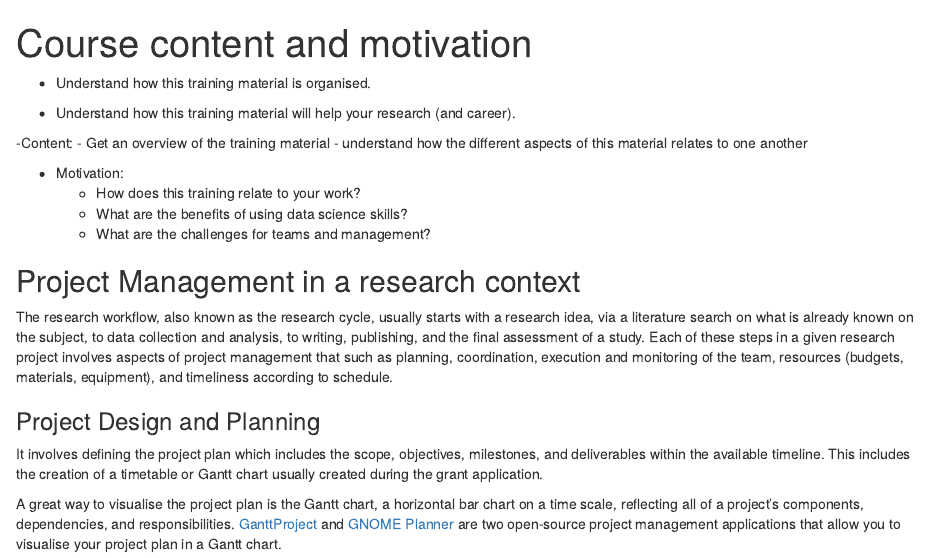
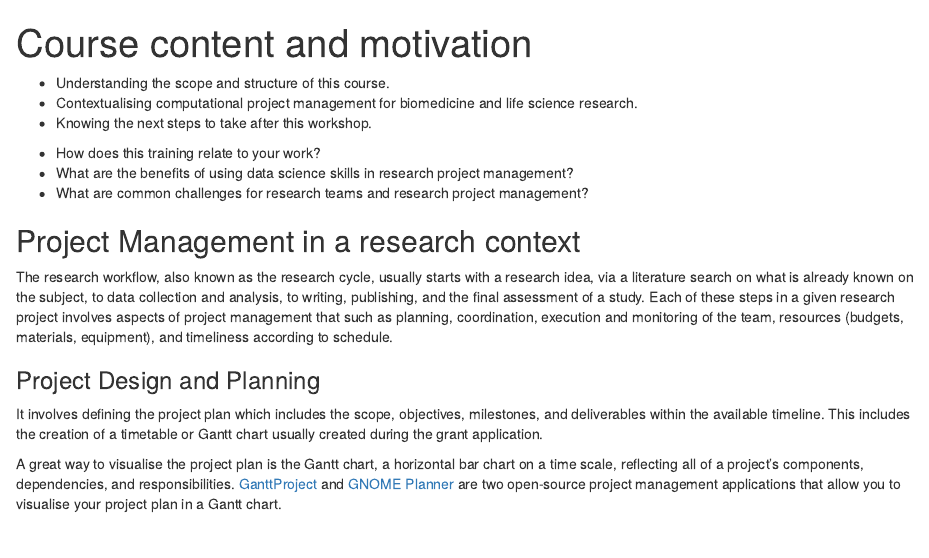
Before and after one commit to carpentries-incubator/managing-computational-projects, an R Markdown document (episodes/22_contentAndMotivation.Rmd): the page in a window 1100 px wide, from its top. Rendered offline with R 4.5, knitr and Pandoc, with nearby package versions.

Commit message:
Update 22_contentAndMotivation.Rmd - objectives and questions updated

```diff
--- a/episodes/22_contentAndMotivation.Rmd
+++ b/episodes/22_contentAndMotivation.Rmd
@@ -7,22 +7,18 @@ exercises: 20
 
 ::::::::::::::::::::::::::::::::::::::: objectives
 
-- Understand how this training material is organised.
+- Understanding the scope and structure of this course.
+- Contextualising computational project management for biomedicine and life science research.
+- Knowing the next steps to take after this workshop.
 
-- Understand how this training material will help your research (and career).
 
 ::::::::::::::::::::::::::::::::::::::::::::::::::
 
 :::::::::::::::::::::::::::::::::::::::: questions
 
--Content:
-  - Get an overview of the training material
-  - understand how the different aspects of this material relates to one another
-
-- Motivation:
   - How does this training relate to your work?
-  - What are the benefits of using data science skills?
-  - What are the challenges for teams and management?
+  - What are the benefits of using data science skills in research project management?
+  - What are common challenges for research teams and research project management?
 
 ::::::::::::::::::::::::::::::::::::::::::::::::::
 
```
